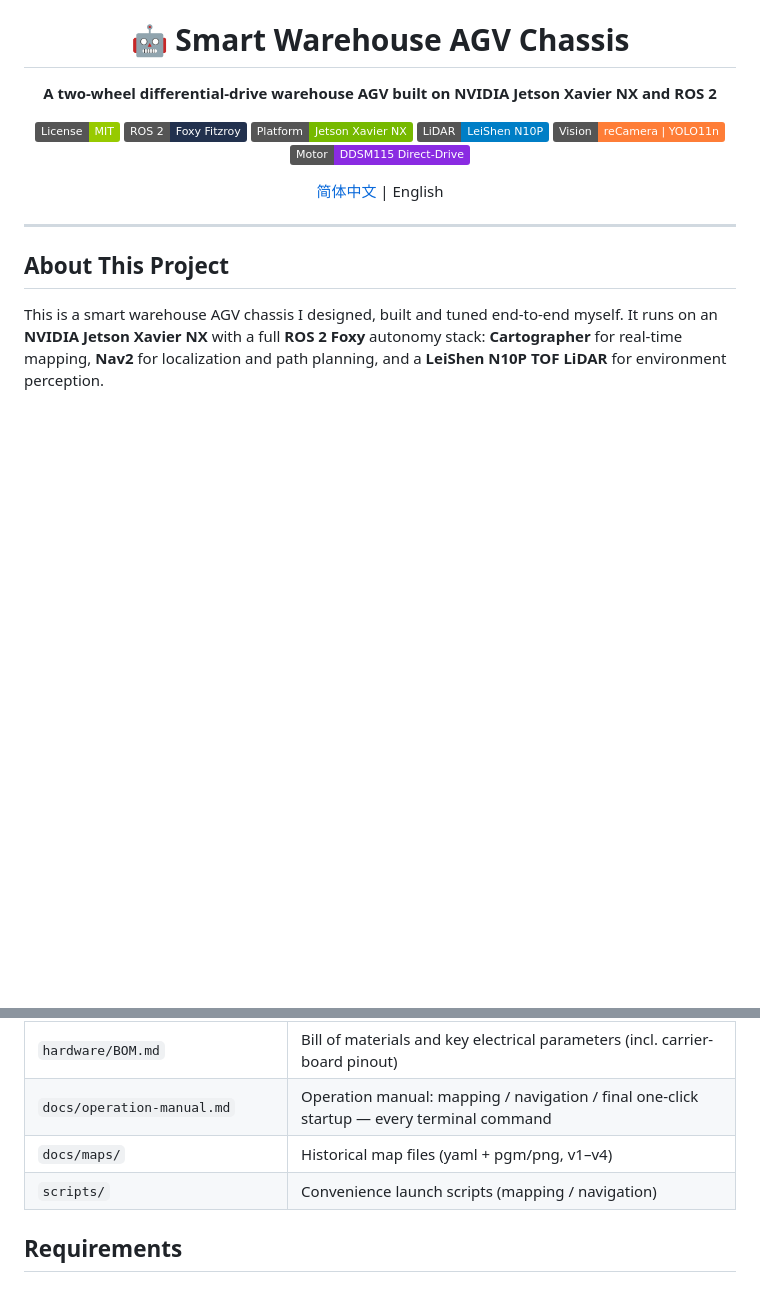
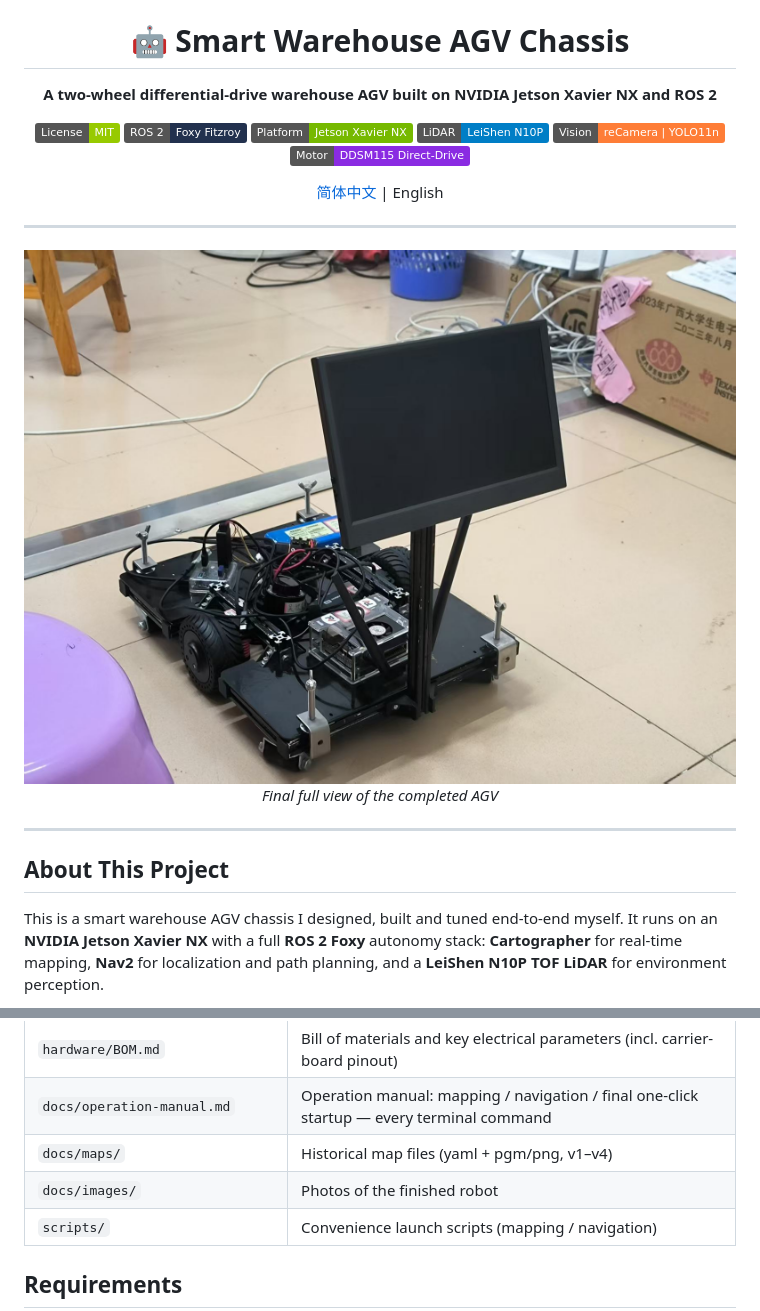
Before and after one commit to xr686/smart-warehouse-agv, a Markdown page: README_EN.md, 2 parts joined by grey strips. Rendered like a GitHub page; pictures changed too: docs/images/agv_final_full.jpg (added); badges without logos; blank space fills up the shorter version.

Commit message:
docs: add final full-view photo of the completed AGV to README (zh+en)

```diff
--- a/README_EN.md
+++ b/README_EN.md
@@ -13,6 +13,14 @@
 
 [简体中文](./README.md) | English
 
+</div>
+
+---
+
+<div align="center">
+<img src="docs/images/agv_final_full.jpg" width="720" alt="Final full view of the completed AGV" />
+<br/>
+<em>Final full view of the completed AGV</em>
 </div>
 
 ---
@@ -107,6 +115,7 @@ This is the 4th-iteration map I built with Cartographer in my own environment
 | `hardware/BOM.md` | Bill of materials and key electrical parameters (incl. carrier-board pinout) |
 | `docs/operation-manual.md` | Operation manual: mapping / navigation / final one-click startup — every terminal command |
 | `docs/maps/` | Historical map files (yaml + pgm/png, v1–v4) |
+| `docs/images/` | Photos of the finished robot |
 | `scripts/` | Convenience launch scripts (mapping / navigation) |
 
 ## Requirements
```
Also changed, not shown: README.md (+9 -0 lines).
